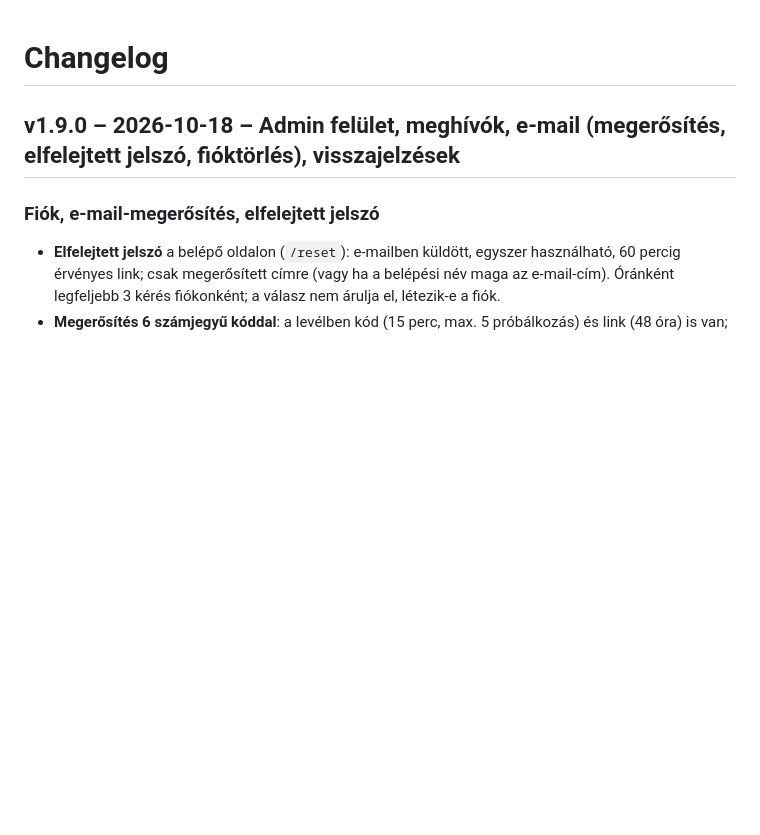
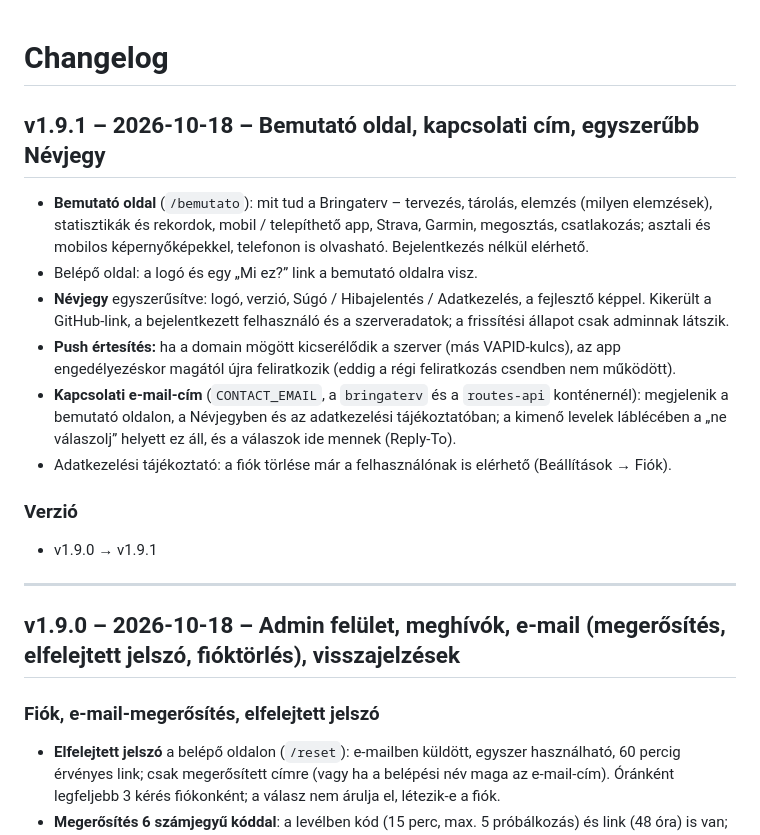
Before and after one commit to czdanika/bringaterv, a Markdown page: CHANGELOG.md, the part around the change. GitHub-like rendering; blank space fills up the shorter version.

```diff
--- a/CHANGELOG.md
+++ b/CHANGELOG.md
@@ -1,4 +1,18 @@
 # Changelog
+
+## v1.9.1 – 2026-10-18 – Bemutató oldal, kapcsolati cím, egyszerűbb Névjegy
+
+- **Bemutató oldal** (`/bemutato`): mit tud a Bringaterv – tervezés, tárolás, elemzés (milyen elemzések), statisztikák és rekordok, mobil / telepíthető app, Strava, Garmin, megosztás, csatlakozás; asztali és mobilos képernyőképekkel, telefonon is olvasható. Bejelentkezés nélkül elérhető.
+- Belépő oldal: a logó és egy „Mi ez?” link a bemutató oldalra visz.
+- **Névjegy** egyszerűsítve: logó, verzió, Súgó / Hibajelentés / Adatkezelés, a fejlesztő képpel. Kikerült a GitHub-link, a bejelentkezett felhasználó és a szerveradatok; a frissítési állapot csak adminnak látszik.
+- **Push értesítés:** ha a domain mögött kicserélődik a szerver (más VAPID-kulcs), az app engedélyezéskor magától újra feliratkozik (eddig a régi feliratkozás csendben nem működött).
+- **Kapcsolati e-mail-cím** (`CONTACT_EMAIL`, a `bringaterv` és a `routes-api` konténernél): megjelenik a bemutató oldalon, a Névjegyben és az adatkezelési tájékoztatóban; a kimenő levelek láblécében a „ne válaszolj” helyett ez áll, és a válaszok ide mennek (Reply-To).
+- Adatkezelési tájékoztató: a fiók törlése már a felhasználónak is elérhető (Beállítások → Fiók).
+
+### Verzió
+- v1.9.0 → v1.9.1
+
+---
 
 ## v1.9.0 – 2026-10-18 – Admin felület, meghívók, e-mail (megerősítés, elfelejtett jelszó, fióktörlés), visszajelzések
 
```
Also changed, not shown: README.md (+2 -0 lines), screenshots/mobil-szintprofil.jpg (added), screenshots/mobil-tervezes.jpg (added), src/assets/fejleszto.jpg (added), 14 other files.
